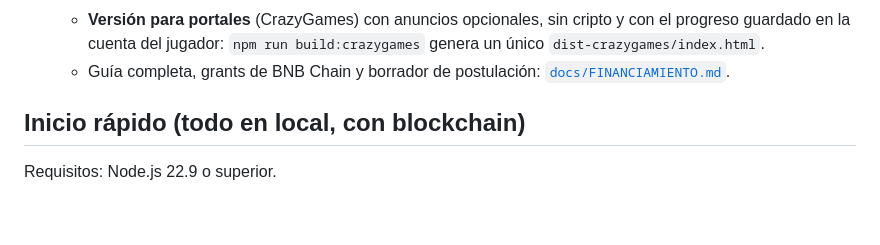
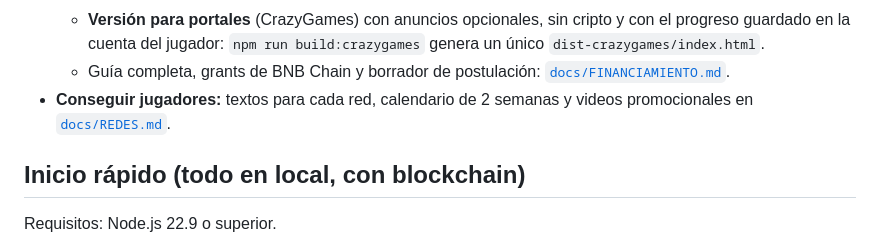
Before and after one commit to Rawrift/Juego, a Markdown page: riftfall/README.md, the part around the change. Drawn GitHub-style; blank space fills up the shorter version.

```diff
--- a/riftfall/README.md
+++ b/riftfall/README.md
@@ -34,6 +34,7 @@ Las naves son **NFT** que se compran, se forjan y se revenden. En la **Arena** s
   - **Versión para portales** (CrazyGames) con anuncios opcionales, sin cripto y con el progreso guardado en la cuenta
     del jugador: `npm run build:crazygames` genera un único `dist-crazygames/index.html`.
   - Guía completa, grants de BNB Chain y borrador de postulación: [`docs/FINANCIAMIENTO.md`](docs/FINANCIAMIENTO.md).
+- **Conseguir jugadores:** textos para cada red, calendario de 2 semanas y videos promocionales en [`docs/REDES.md`](docs/REDES.md).
 
 ## Inicio rápido (todo en local, con blockchain)
 
```
Also changed, not shown: riftfall/docs/REDES.md (added, +79 -0 lines).
